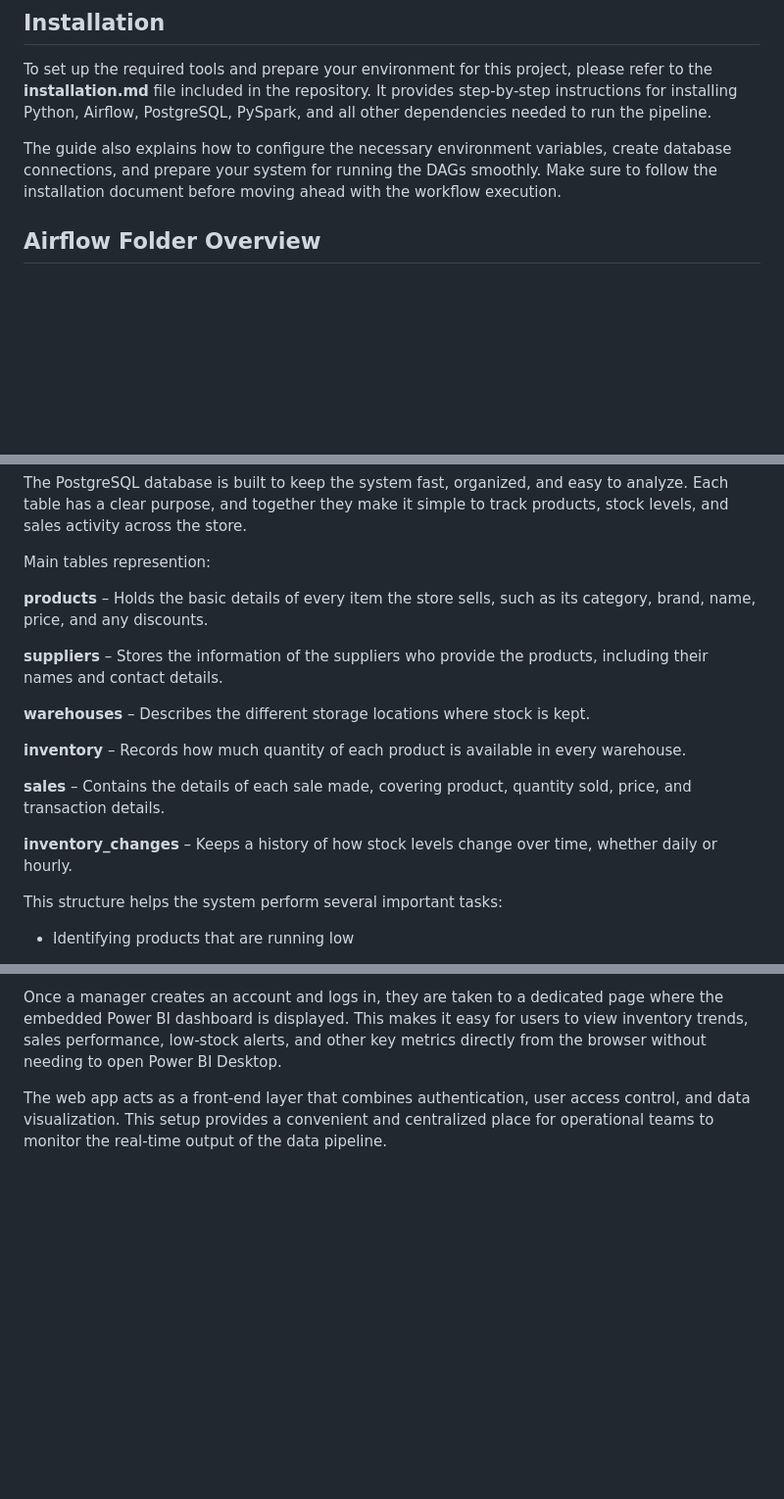
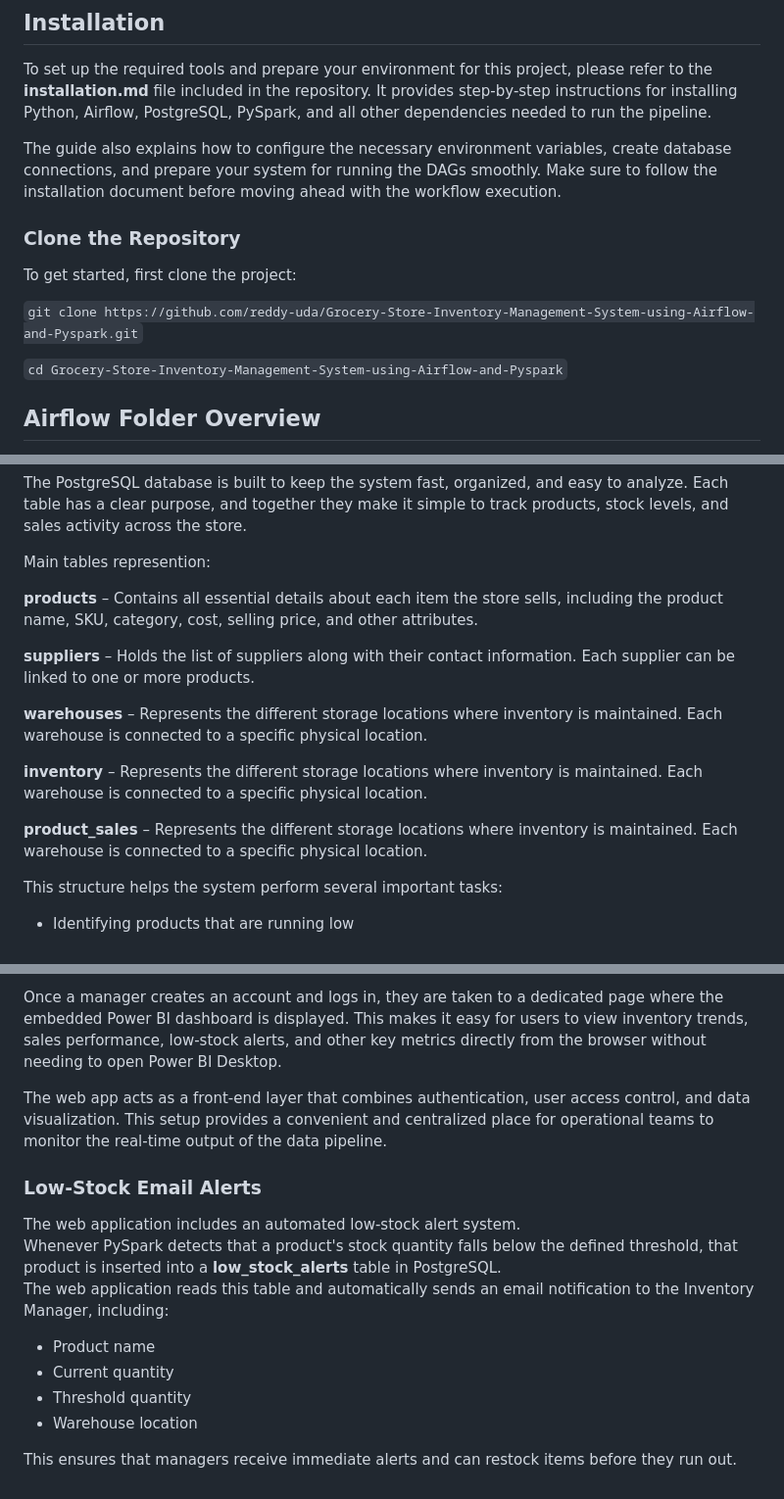
Before and after one commit to reddy-uda/Grocery-Store-Inventory-Management-System-using-Airflow-and-Pyspark, a Markdown page: Readme.md, 3 parts joined by grey strips. Shown at 98% size. Rendered like a GitHub page; blank space fills up the shorter version.

```diff
--- a/Readme.md
+++ b/Readme.md
@@ -79,6 +79,13 @@ To set up the required tools and prepare your environment for this project, plea
 
 The guide also explains how to configure the necessary environment variables, create database connections, and prepare your system for running the DAGs smoothly. Make sure to follow the installation document before moving ahead with the workflow execution.
 
+### Clone the Repository
+
+To get started, first clone the project:
+
+`git clone https://github.com/reddy-uda/Grocery-Store-Inventory-Management-System-using-Airflow-and-Pyspark.git`
+
+`cd Grocery-Store-Inventory-Management-System-using-Airflow-and-Pyspark`
 
 ## **Airflow Folder Overview**
 
@@ -102,17 +109,15 @@ Each table has a clear purpose, and together they make it simple to track produc
 
 Main tables represention:
 
-**products** – Holds the basic details of every item the store sells, such as its category, brand, name, price, and any discounts.
+**products** – Contains all essential details about each item the store sells, including the product name, SKU, category, cost, selling price, and other attributes.
 
-**suppliers** – Stores the information of the suppliers who provide the products, including their names and contact details.
+**suppliers** – Holds the list of suppliers along with their contact information. Each supplier can be linked to one or more products.
 
-**warehouses** – Describes the different storage locations where stock is kept.
+**warehouses** – Represents the different storage locations where inventory is maintained. Each warehouse is connected to a specific physical location.
 
-**inventory** – Records how much quantity of each product is available in every warehouse.
+**inventory** – Represents the different storage locations where inventory is maintained. Each warehouse is connected to a specific physical location.
 
-**sales** – Contains the details of each sale made, covering product, quantity sold, price, and transaction details.
-
-**inventory_changes** – Keeps a history of how stock levels change over time, whether daily or hourly.
+**product_sales** – Represents the different storage locations where inventory is maintained. Each warehouse is connected to a specific physical location.
 
 This structure helps the system perform several important tasks:
 
@@ -245,3 +250,16 @@ The project also includes a simple web application that allows inventory and sal
 Once a manager creates an account and logs in, they are taken to a dedicated page where the embedded Power BI dashboard is displayed. This makes it easy for users to view inventory trends, sales performance, low-stock alerts, and other key metrics directly from the browser without needing to open Power BI Desktop.
 
 The web app acts as a front-end layer that combines authentication, user access control, and data visualization. This setup provides a convenient and centralized place for operational teams to monitor the real-time output of the data pipeline.
+
+### Low-Stock Email Alerts
+
+The web application includes an automated low-stock alert system.
+Whenever PySpark detects that a product's stock quantity falls below the defined threshold, that product is inserted into a **low_stock_alerts** table in PostgreSQL.
+The web application reads this table and automatically sends an email notification to the Inventory Manager, including:
+
+- Product name
+- Current quantity
+- Threshold quantity
+- Warehouse location
+
+This ensures that managers receive immediate alerts and can restock items before they run out.
```
